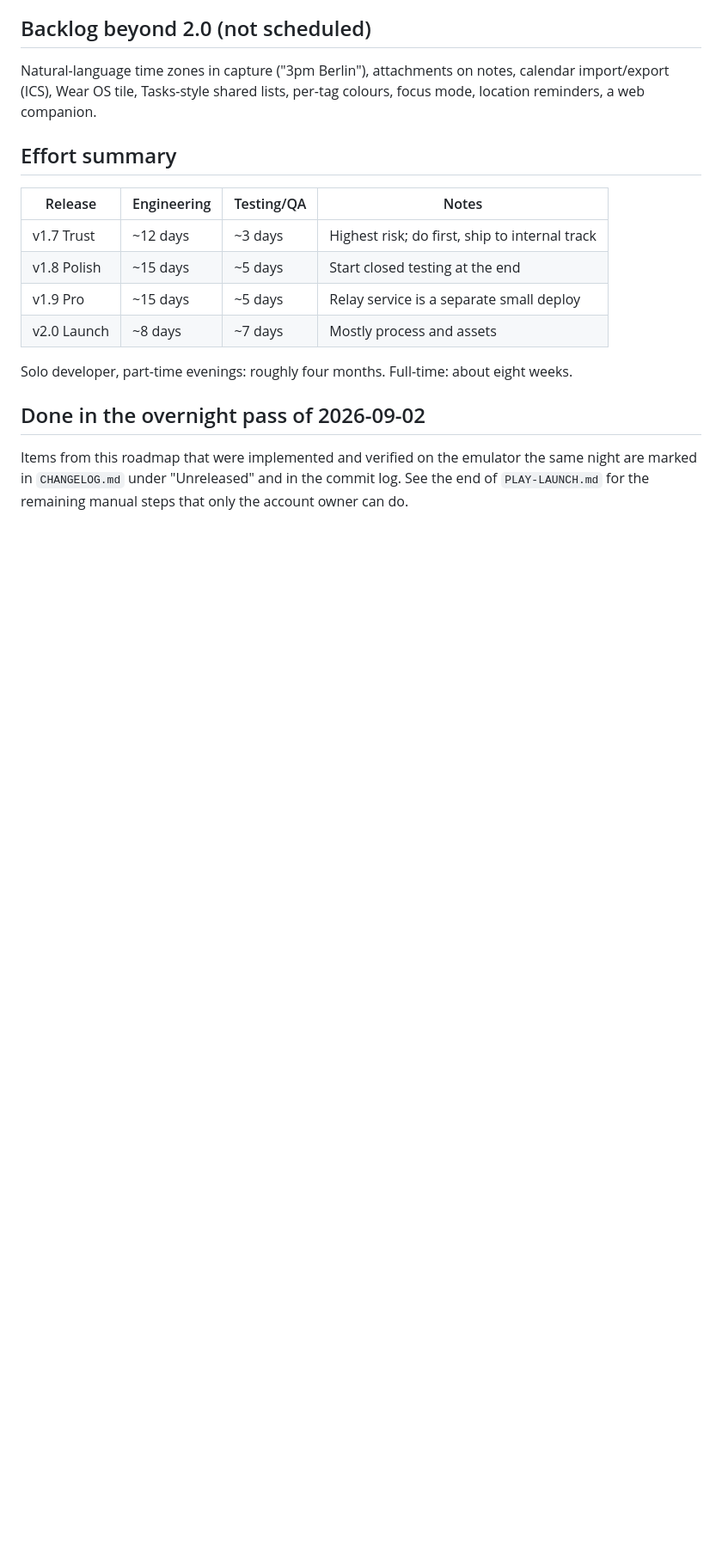
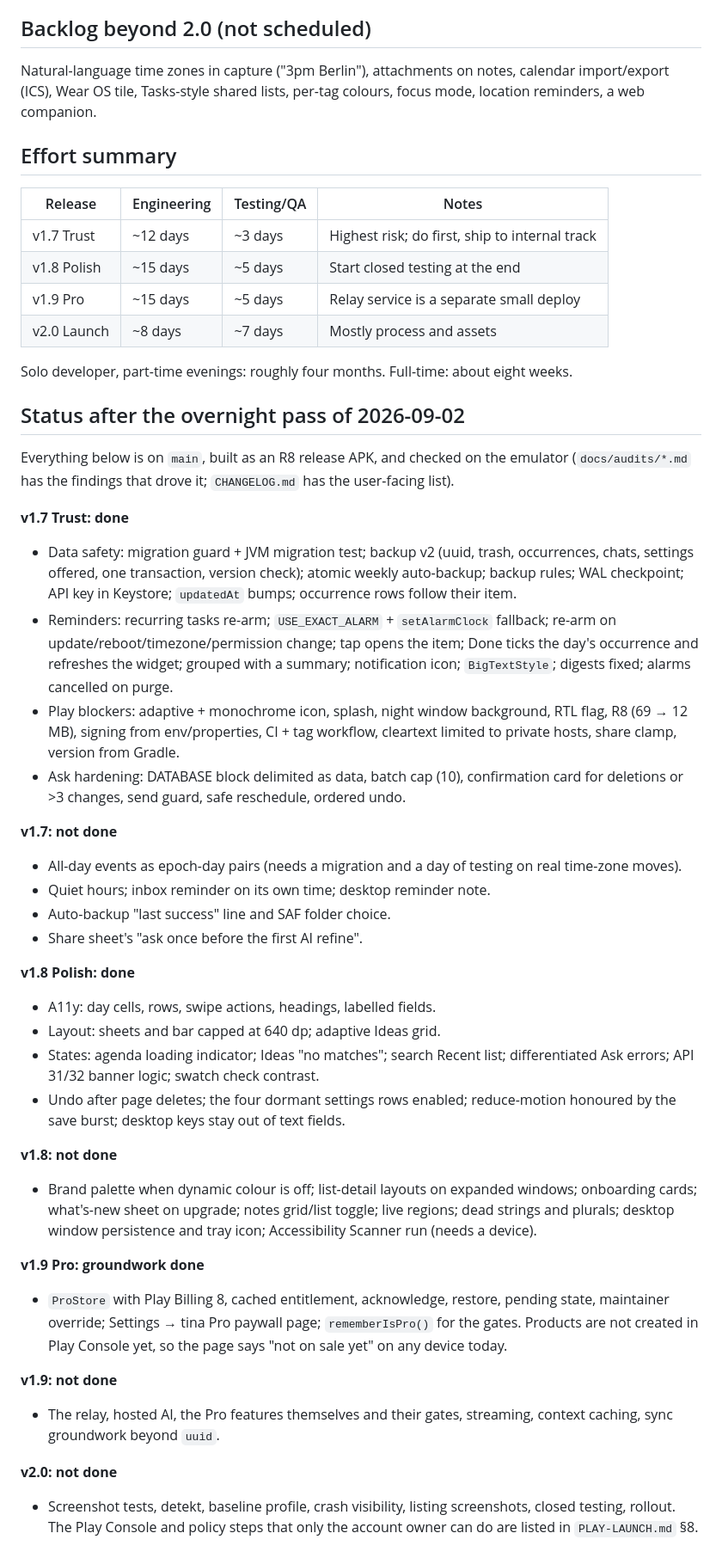
Before and after one commit to doughknee/tina, a Markdown page: docs/ROADMAP.md, the part around the change. Shown at 86% size. GitHub-like rendering; blank space fills up the shorter version.

Commit message:
Roadmap status after the overnight pass
Co-Authored-By: Claude Fable 5.1 <noreply@anthropic.com>

```diff
--- a/docs/ROADMAP.md
+++ b/docs/ROADMAP.md
@@ -123,6 +123,36 @@ Natural-language time zones in capture ("3pm Berlin"), attachments on notes, cal
 
 Solo developer, part-time evenings: roughly four months. Full-time: about eight weeks.
 
-## Done in the overnight pass of 2026-09-02
+## Status after the overnight pass of 2026-09-02
 
-Items from this roadmap that were implemented and verified on the emulator the same night are marked in `CHANGELOG.md` under "Unreleased" and in the commit log. See the end of `PLAY-LAUNCH.md` for the remaining manual steps that only the account owner can do.
+Everything below is on `main`, built as an R8 release APK, and checked on the emulator (`docs/audits/*.md` has the findings that drove it; `CHANGELOG.md` has the user-facing list).
+
+**v1.7 Trust: done**
+- Data safety: migration guard + JVM migration test; backup v2 (uuid, trash, occurrences, chats, settings offered, one transaction, version check); atomic weekly auto-backup; backup rules; WAL checkpoint; API key in Keystore; `updatedAt` bumps; occurrence rows follow their item.
+- Reminders: recurring tasks re-arm; `USE_EXACT_ALARM` + `setAlarmClock` fallback; re-arm on update/reboot/timezone/permission change; tap opens the item; Done ticks the day's occurrence and refreshes the widget; grouped with a summary; notification icon; `BigTextStyle`; digests fixed; alarms cancelled on purge.
+- Play blockers: adaptive + monochrome icon, splash, night window background, RTL flag, R8 (69 → 12 MB), signing from env/properties, CI + tag workflow, cleartext limited to private hosts, share clamp, version from Gradle.
+- Ask hardening: DATABASE block delimited as data, batch cap (10), confirmation card for deletions or >3 changes, send guard, safe reschedule, ordered undo.
+
+**v1.7: not done**
+- All-day events as epoch-day pairs (needs a migration and a day of testing on real time-zone moves).
+- Quiet hours; inbox reminder on its own time; desktop reminder note.
+- Auto-backup "last success" line and SAF folder choice.
+- Share sheet's "ask once before the first AI refine".
+
+**v1.8 Polish: done**
+- A11y: day cells, rows, swipe actions, headings, labelled fields.
+- Layout: sheets and bar capped at 640 dp; adaptive Ideas grid.
+- States: agenda loading indicator; Ideas "no matches"; search Recent list; differentiated Ask errors; API 31/32 banner logic; swatch check contrast.
+- Undo after page deletes; the four dormant settings rows enabled; reduce-motion honoured by the save burst; desktop keys stay out of text fields.
+
+**v1.8: not done**
+- Brand palette when dynamic colour is off; list-detail layouts on expanded windows; onboarding cards; what's-new sheet on upgrade; notes grid/list toggle; live regions; dead strings and plurals; desktop window persistence and tray icon; Accessibility Scanner run (needs a device).
+
+**v1.9 Pro: groundwork done**
+- `ProStore` with Play Billing 8, cached entitlement, acknowledge, restore, pending state, maintainer override; Settings → tina Pro paywall page; `rememberIsPro()` for the gates. Products are not created in Play Console yet, so the page says "not on sale yet" on any device today.
+
+**v1.9: not done**
+- The relay, hosted AI, the Pro features themselves and their gates, streaming, context caching, sync groundwork beyond `uuid`.
+
+**v2.0: not done**
+- Screenshot tests, detekt, baseline profile, crash visibility, listing screenshots, closed testing, rollout. The Play Console and policy steps that only the account owner can do are listed in `PLAY-LAUNCH.md` §8.
```
Also changed, not shown: DECISIONS.md (+1 -0 lines).
